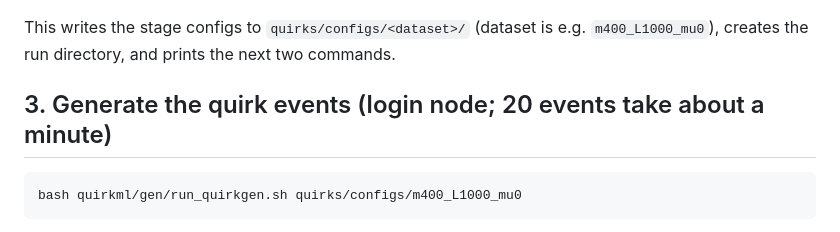
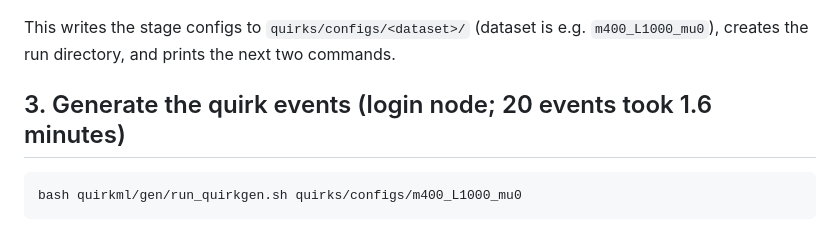
Before and after one commit to murnanedaniel/quirkml, a Markdown page: docs/tutorial.md, the part around the change. GitHub-like rendering.

````diff
--- a/docs/tutorial.md
+++ b/docs/tutorial.md
@@ -37,7 +37,7 @@ quirks/venv/bin/python quirkml/colliderml/make_sample.py my_sample.yaml
 
 This writes the stage configs to `quirks/configs/<dataset>/` (dataset is e.g. `m400_L1000_mu0`), creates the run directory, and prints the next two commands.
 
-## 3. Generate the quirk events (login node; 20 events take about a minute)
+## 3. Generate the quirk events (login node; 20 events took 1.6 minutes)
 
 ```bash
 bash quirkml/gen/run_quirkgen.sh quirks/configs/m400_L1000_mu0
````
Also changed, not shown: ROADMAP.md (+1 -1 lines).
